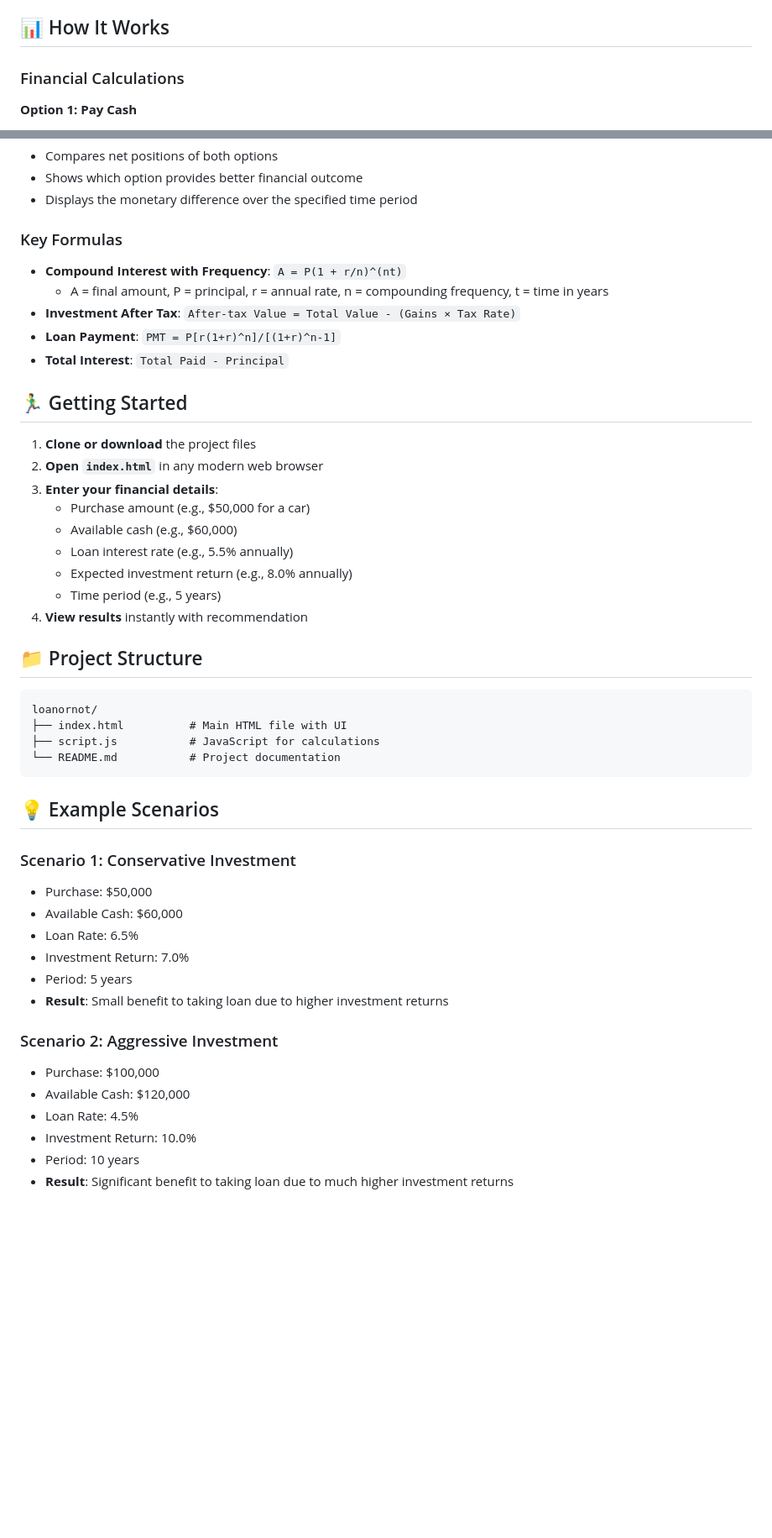
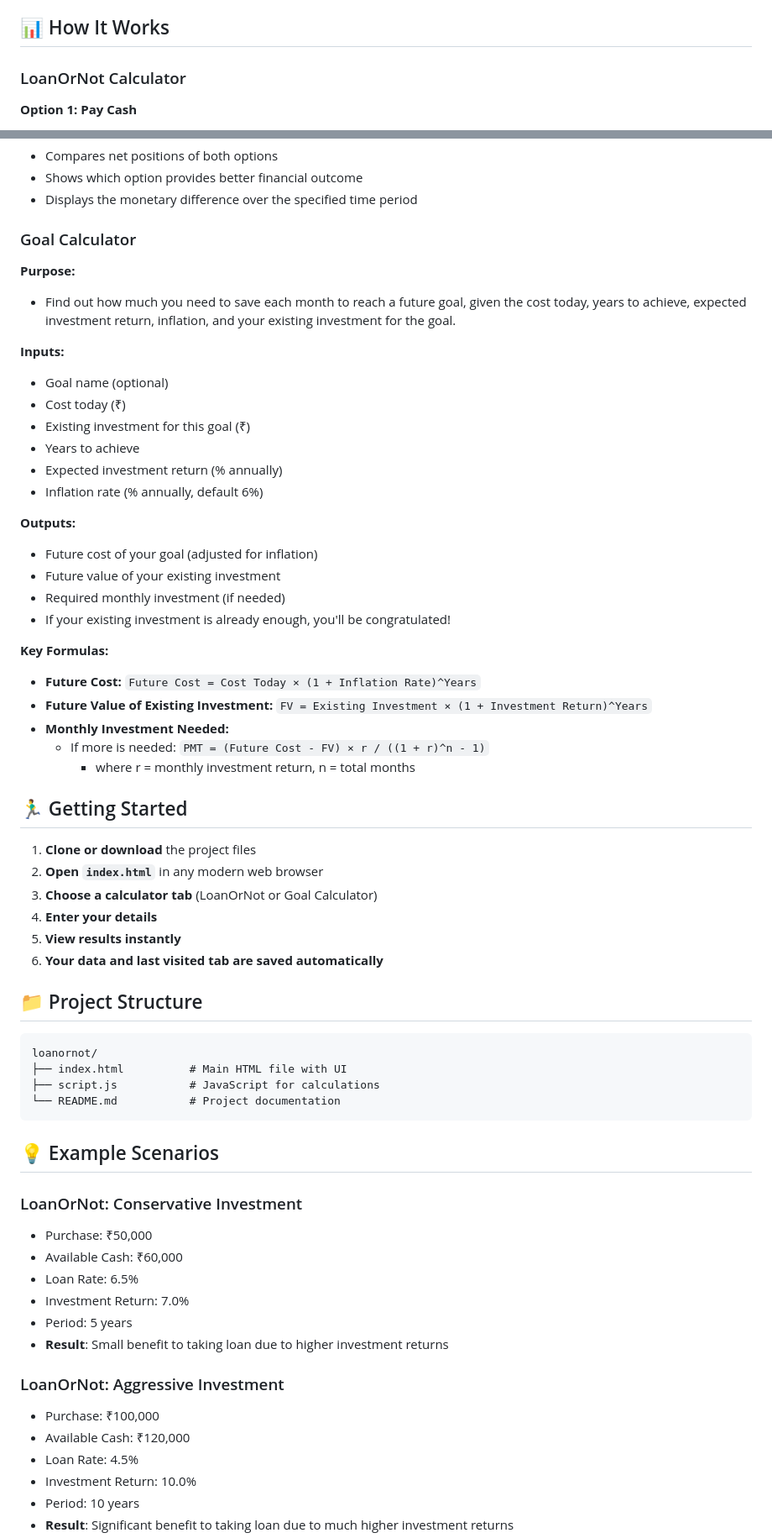
Before and after one commit to hiteshjain12/loanornot, a Markdown page: README.md, 2 parts joined by grey strips. Shown at 84% size. Rendered like a GitHub page; blank space fills up the shorter version.

Commit message:
docs: update README for multi-tab UI and Goal Calculator

```diff
--- a/README.md
+++ b/README.md
@@ -35,7 +30,7 @@ This tool calculates which option gives you better financial outcomes based on:
 
 ## 📊 How It Works
 
-### Financial Calculations
+### LoanOrNot Calculator
 
 **Option 1: Pay Cash**
 - Remaining cash after purchase gets invested
@@ -52,25 +47,40 @@ This tool calculates which option gives you better financial outcomes based on:
 - Shows which option provides better financial outcome
 - Displays the monetary difference over the specified time period
 
-### Key Formulas
+### Goal Calculator
 
-- **Compound Interest with Frequency**: `A = P(1 + r/n)^(nt)`
-  - A = final amount, P = principal, r = annual rate, n = compounding frequency, t = time in years
-- **Investment After Tax**: `After-tax Value = Total Value - (Gains × Tax Rate)`
-- **Loan Payment**: `PMT = P[r(1+r)^n]/[(1+r)^n-1]`
-- **Total Interest**: `Total Paid - Principal`
+**Purpose:**
+- Find out how much you need to save each month to reach a future goal, given the cost today, years to achieve, expected investment return, inflation, and your existing investment for the goal.
+
+**Inputs:**
+- Goal name (optional)
+- Cost today (₹)
+- Existing investment for this goal (₹)
+- Years to achieve
+- Expected investment return (% annually)
+- Inflation rate (% annually, default 6%)
+
+**Outputs:**
+- Future cost of your goal (adjusted for inflation)
+- Future value of your existing investment
+- Required monthly investment (if needed)
+- If your existing investment is already enough, you'll be congratulated!
+
+**Key Formulas:**
+- **Future Cost:** `Future Cost = Cost Today × (1 + Inflation Rate)^Years`
+- **Future Value of Existing Investment:** `FV = Existing Investment × (1 + Investment Return)^Years`
+- **Monthly Investment Needed:**
+  - If more is needed: `PMT = (Future Cost - FV) × r / ((1 + r)^n - 1)`
+    - where r = monthly investment return, n = total months
 
 ## 🏃‍♂️ Getting Started
 
 1. **Clone or download** the project files
 2. **Open `index.html`** in any modern web browser
-3. **Enter your financial details**:
-   - Purchase amount (e.g., $50,000 for a car)
-   - Available cash (e.g., $60,000)
-   - Loan interest rate (e.g., 5.5% annually)
-   - Expected investment return (e.g., 8.0% annually)
-   - Time period (e.g., 5 years)
-4. **View results** instantly with recommendation
+3. **Choose a calculator tab** (LoanOrNot or Goal Calculator)
+4. **Enter your details**
+5. **View results instantly**
+6. **Your data and last visited tab are saved automatically**
 
 ## 📁 Project Structure
 
@@ -83,17 +93,17 @@ loanornot/
 
 ## 💡 Example Scenarios
 
-### Scenario 1: Conservative Investment
-- Purchase: $50,000
-- Available Cash: $60,000
+### LoanOrNot: Conservative Investment
+- Purchase: ₹50,000
+- Available Cash: ₹60,000
 - Loan Rate: 6.5%
 - Investment Return: 7.0%
 - Period: 5 years
 - **Result**: Small benefit to taking loan due to higher investment returns
 
-### Scenario 2: Aggressive Investment
-- Purchase: $100,000
-- Available Cash: $120,000
+### LoanOrNot: Aggressive Investment
+- Purchase: ₹100,000
+- Available Cash: ₹120,000
 - Loan Rate: 4.5%
 - Investment Return: 10.0%
 - Period: 10 years
```
Also changed, not shown: other parts of README.md (+20 -15 lines).
